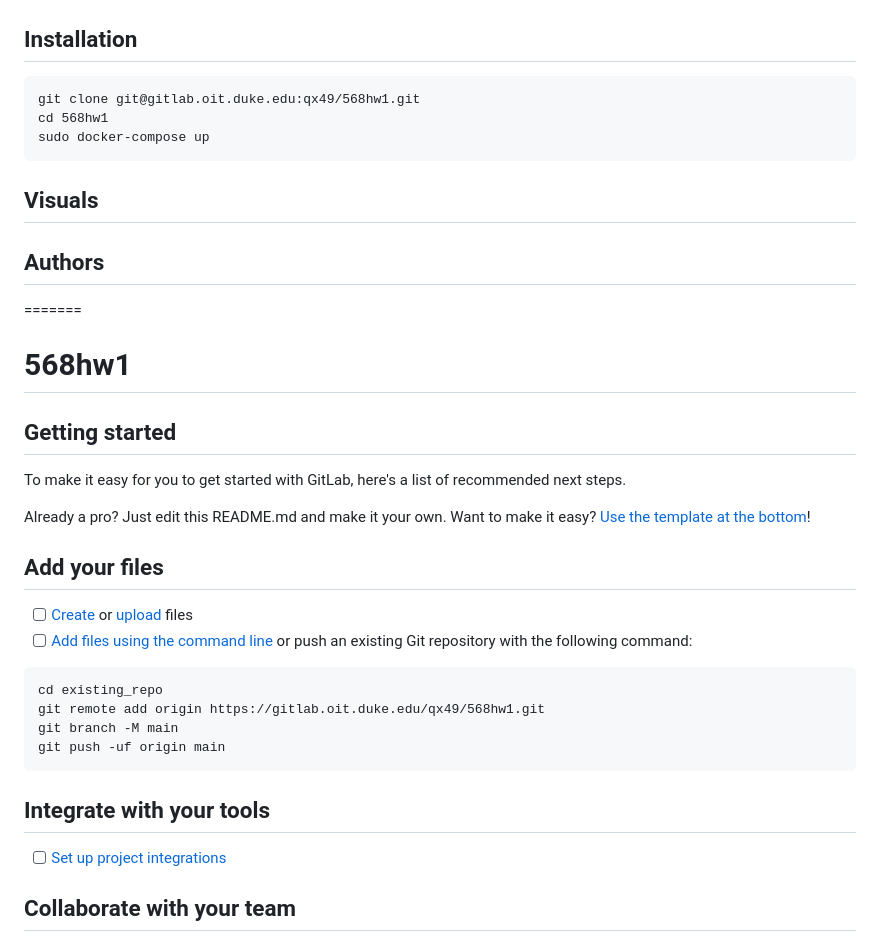
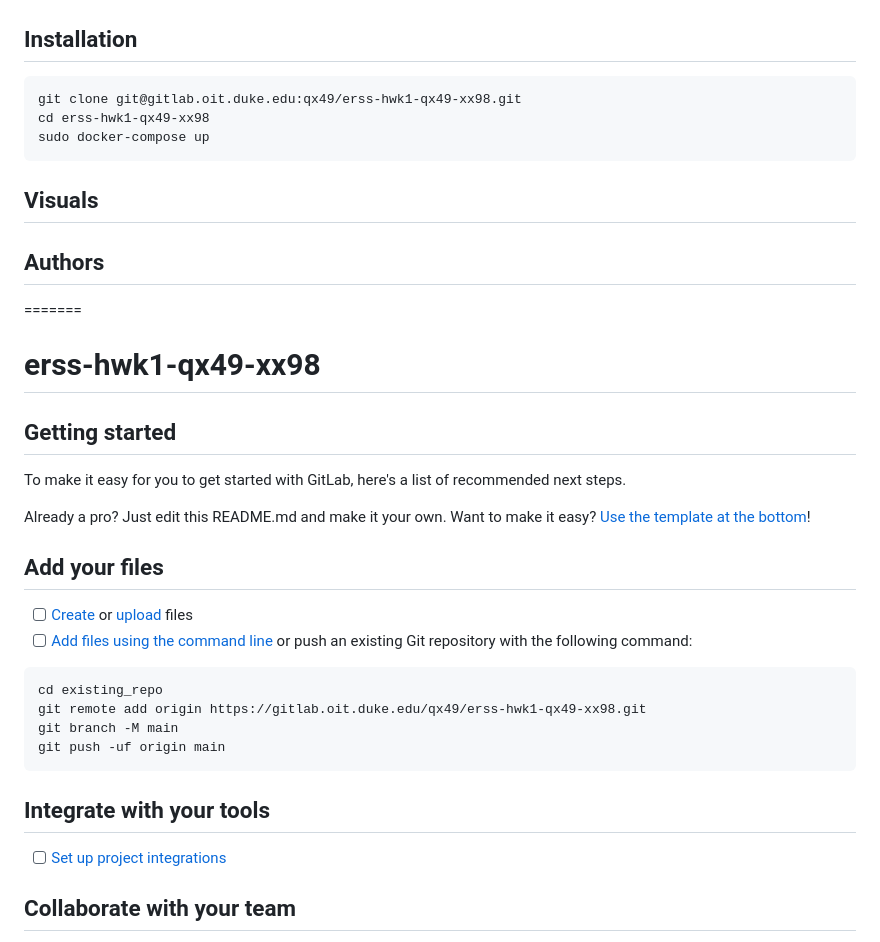
Before and after one commit to xxyen/ride-sharing-app, a Markdown page: README.md, the part around one of its changes. Rendered like a GitHub page.

````diff
--- a/README.md
+++ b/README.md
@@ -7,8 +7,8 @@
 
 ## Installation
 ```
-git clone git@gitlab.oit.duke.edu:qx49/568hw1.git
-cd 568hw1
+git clone git@gitlab.oit.duke.edu:qx49/erss-hwk1-qx49-xx98.git
+cd erss-hwk1-qx49-xx98
 sudo docker-compose up
 ```
 
@@ -16,7 +16,7 @@ sudo docker-compose up
 
 ## Authors
 =======
-# 568hw1
+# erss-hwk1-qx49-xx98
 
 
 
@@ -33,7 +33,7 @@ Already a pro? Just edit this README.md and make it your own. Want to make it ea
 
 ```
 cd existing_repo
-git remote add origin https://gitlab.oit.duke.edu/qx49/568hw1.git
+git remote add origin https://gitlab.oit.duke.edu/qx49/erss-hwk1-qx49-xx98.git
 git branch -M main
 git push -uf origin main
 ```
````
Also changed, not shown: other parts of README.md (+1 -1 lines).
